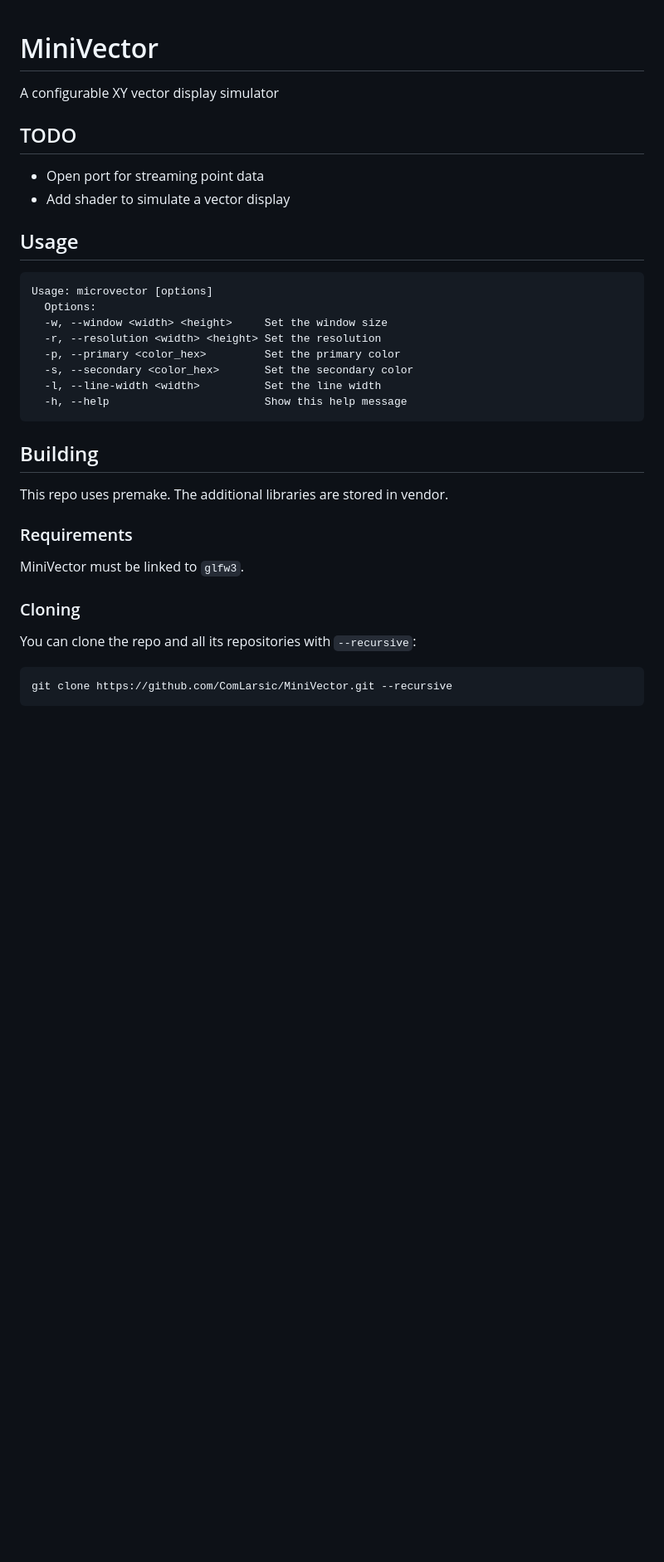
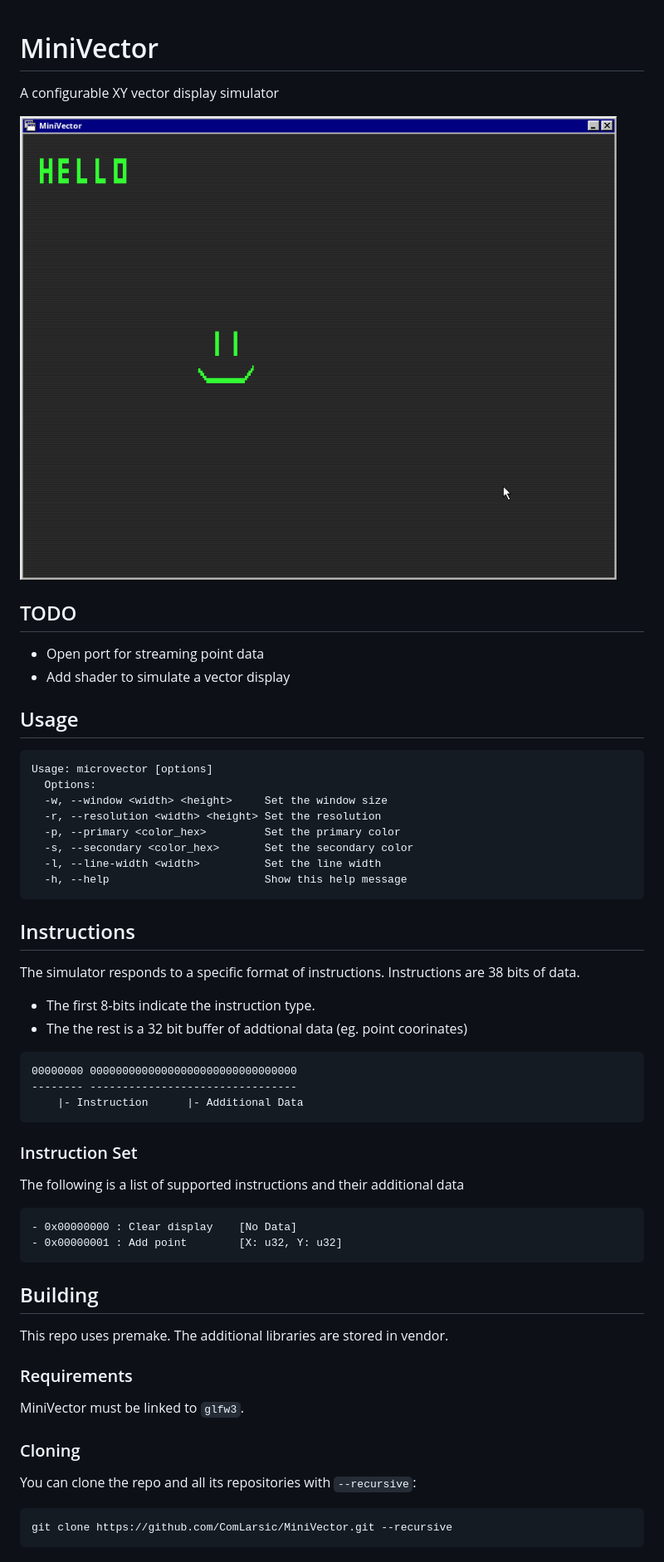
Before and after one commit to GetAGripGal/MiniVector, a Markdown page: README.md, the part around one of its changes. Shown at 83% size. Rendered like a GitHub page; pictures changed too: docs/minivector_demo.png (added); blank space fills up the shorter version.

Commit message:
Add instruction explanation. Add demo image

````diff
--- a/README.md
+++ b/README.md
@@ -1,11 +1,16 @@
 # MiniVector
+
 A configurable XY vector display simulator
 
+![minivector_demo](docs/minivector_demo.png)
+
 ## TODO
-* Open port for streaming point data
-* Add shader to simulate a vector display
+
+- Open port for streaming point data
+- Add shader to simulate a vector display
 
 ## Usage
+
 ```
 Usage: microvector [options]
   Options:
@@ -17,14 +22,41 @@ Usage: microvector [options]
   -h, --help                        Show this help message
 ```
 
+## Instructions
+
+The simulator responds to a specific format of instructions.
+Instructions are 38 bits of data.
+
+- The first 8-bits indicate the instruction type.
+- The the rest is a 32 bit buffer of addtional data (eg. point coorinates)
+
+```
+00000000 00000000000000000000000000000000
+-------- --------------------------------
+    |- Instruction      |- Additional Data
+```
+
+### Instruction Set
+
+The following is a list of supported instructions and their additional data
+
+```
+- 0x00000000 : Clear display    [No Data]
+- 0x00000001 : Add point        [X: u32, Y: u32]
+```
+
 ## Building
+
 This repo uses premake. The additional libraries are stored in vendor.
 
 ### Requirements
+
 MiniVector must be linked to `glfw3`.
 
 ### Cloning
+
 You can clone the repo and all its repositories with `--recursive`:
+
 ```bash
 git clone https://github.com/ComLarsic/MiniVector.git --recursive
 ```
````
Also changed, not shown: other parts of README.md (+3 -0 lines), 5 other files.
